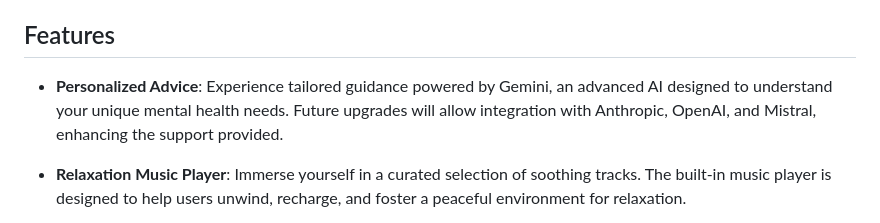
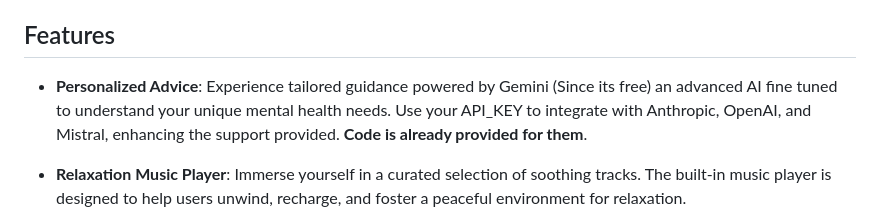
Before and after one commit to ARYPROGRAMMER/Mindful-App, a Markdown page: README.md, the part around the change. GitHub-like rendering.

```diff
--- a/README.md
+++ b/README.md
@@ -24,7 +24,7 @@ TO DO : UI IMPROVE
 In a world where stress and anxiety are increasingly common, *Mindful* serves as a sanctuary for mental health. This innovative application empowers users to enhance their well-being through personalized advice and relaxation techniques. By integrating advanced AI technology, *Mindful* provides tools to help users cultivate mindfulness and manage their mental health effectively.
 
 ## Features
-- **Personalized Advice**: Experience tailored guidance powered by Gemini, an advanced AI designed to understand your unique mental health needs. Future upgrades will allow integration with Anthropic, OpenAI, and Mistral, enhancing the support provided.
+- **Personalized Advice**: Experience tailored guidance powered by Gemini (Since its free) an advanced AI fine tuned to understand your unique mental health needs. Use your API_KEY to integrate with Anthropic, OpenAI, and Mistral, enhancing the support provided. **Code is already provided for them**.
 
 - **Relaxation Music Player**: Immerse yourself in a curated selection of soothing tracks. The built-in music player is designed to help users unwind, recharge, and foster a peaceful environment for relaxation.
 
```
